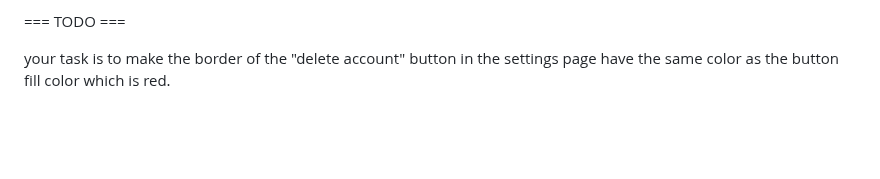
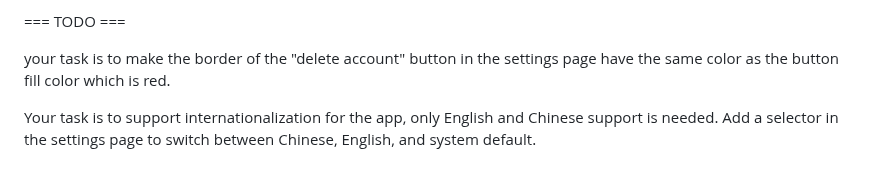
Before and after one commit to tianhaoz95/time_since, a Markdown page: NOTE.md, the part around the change. Rendered like a GitHub page; blank space fills up the shorter version.

```diff
--- a/NOTE.md
+++ b/NOTE.md
@@ -101,3 +101,5 @@ InAppPurchase.instance
 === TODO ===
 
 your task is to make the border of the "delete account" button in the settings page have the same color as the button fill color which is red.
+
+Your task is to support internationalization for the app, only English and Chinese support is needed. Add a selector in the settings page to switch between Chinese, English, and system default.
```
